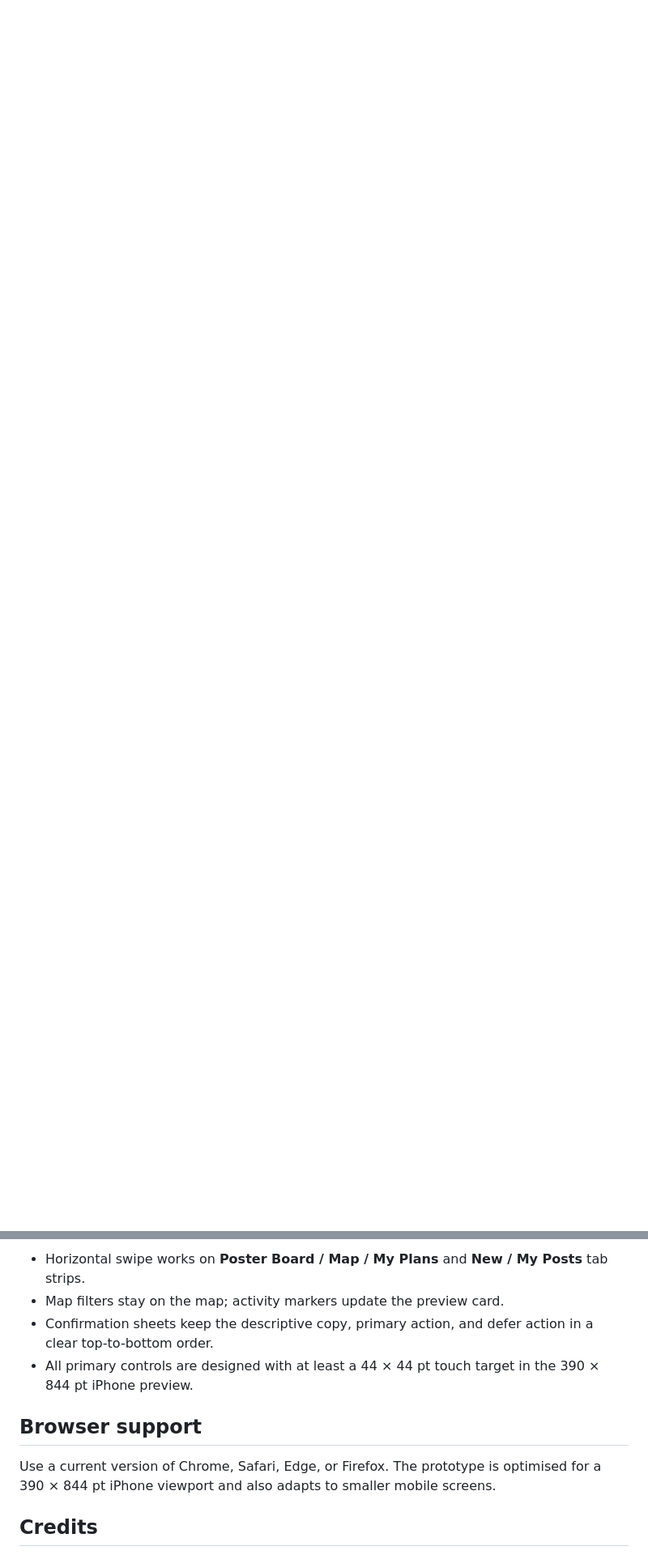
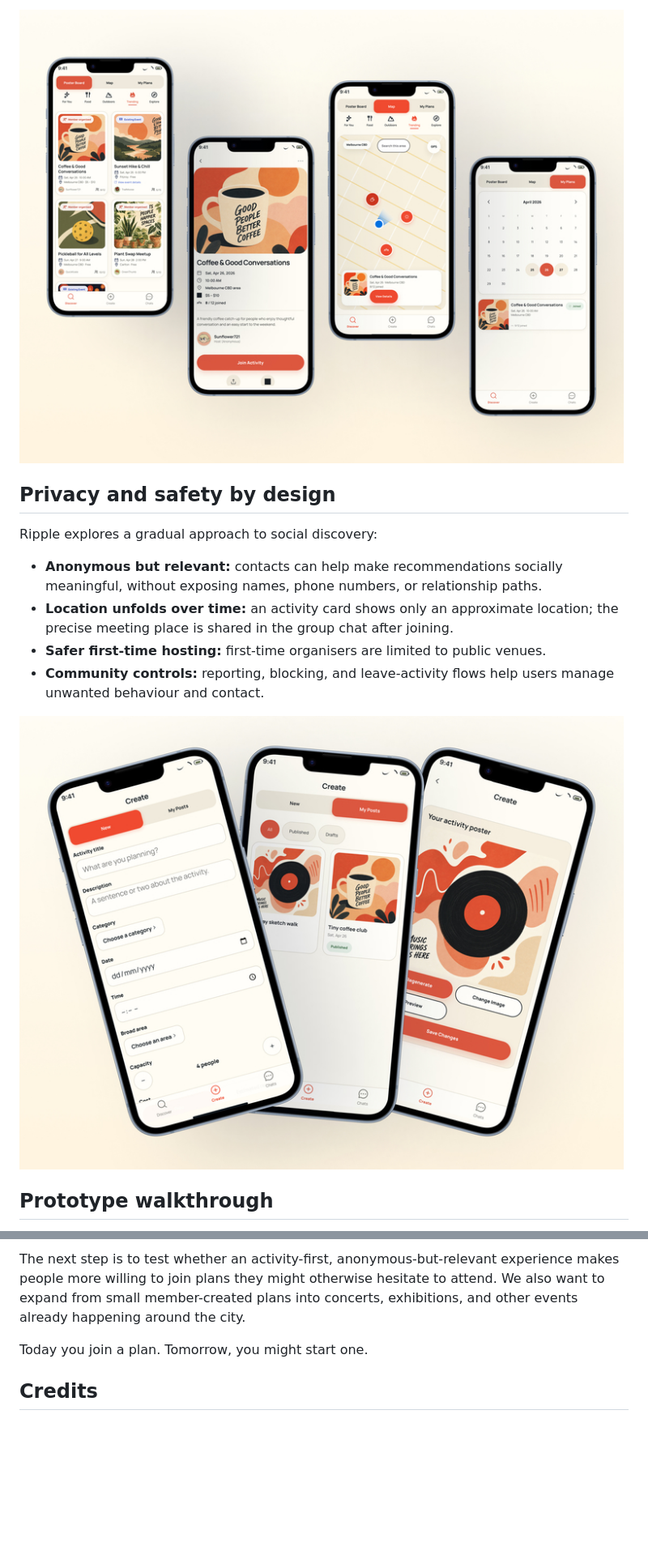
Before and after one commit to Qinghao-F/ripple, a Markdown page: README.md, 2 parts joined by grey strips. Shown at 81% size. GitHub-like rendering; pictures changed too: assets/screenshots/gallery-2.jpg (added), assets/screenshots/gallery-3.jpg (added); blank space fills up the shorter version.

```diff
--- a/README.md
+++ b/README.md
@@ -16,0 +27,15 @@ This is a prototype only. Phone verification, contacts, location, poster generat
+![Discover, map, and plan views](assets/screenshots/gallery-2.jpg)
+
+## Privacy and safety by design
+
+Ripple explores a gradual approach to social discovery:
+
+- **Anonymous but relevant:** contacts can help make recommendations socially meaningful, without exposing names, phone numbers, or relationship paths.
+- **Location unfolds over time:** an activity card shows only an approximate location; the precise meeting place is shared in the group chat after joining.
+- **Safer first-time hosting:** first-time organisers are limited to public venues.
+- **Community controls:** reporting, blocking, and leave-activity flows help users manage unwanted behaviour and contact.
+
+![Create and manage activities](assets/screenshots/gallery-3.jpg)
+
+## Prototype walkthrough
+
@@ -63,12 +95,7 @@ The iPhone shell and app-specific layouts—such as the map, confirmation sheets
 
-- Horizontal swipe works on **Poster Board / Map / My Plans** and **New / My Posts** tab strips.
-- Map filters stay on the map; activity markers update the preview card.
-- Confirmation sheets keep the descriptive copy, primary action, and defer action in a clear top-to-bottom order.
-- All primary controls are designed with at least a 44 × 44 pt touch target in the 390 × 844 pt iPhone preview.
+The next step is to test whether an activity-first, anonymous-but-relevant experience makes people more willing to join plans they might otherwise hesitate to attend. We also want to expand from small member-created plans into concerts, exhibitions, and other events already happening around the city.
 
-## Browser support
-
-Use a current version of Chrome, Safari, Edge, or Firefox. The prototype is optimised for a 390 × 844 pt iPhone viewport and also adapts to smaller mobile screens.
+Today you join a plan. Tomorrow, you might start one.
 
 ## Credits
 
```
Also changed, not shown: other parts of README.md (+50 -33 lines), assets/screenshots/gallery-4.jpg (added), assets/screenshots/gallery.jpg (added).
